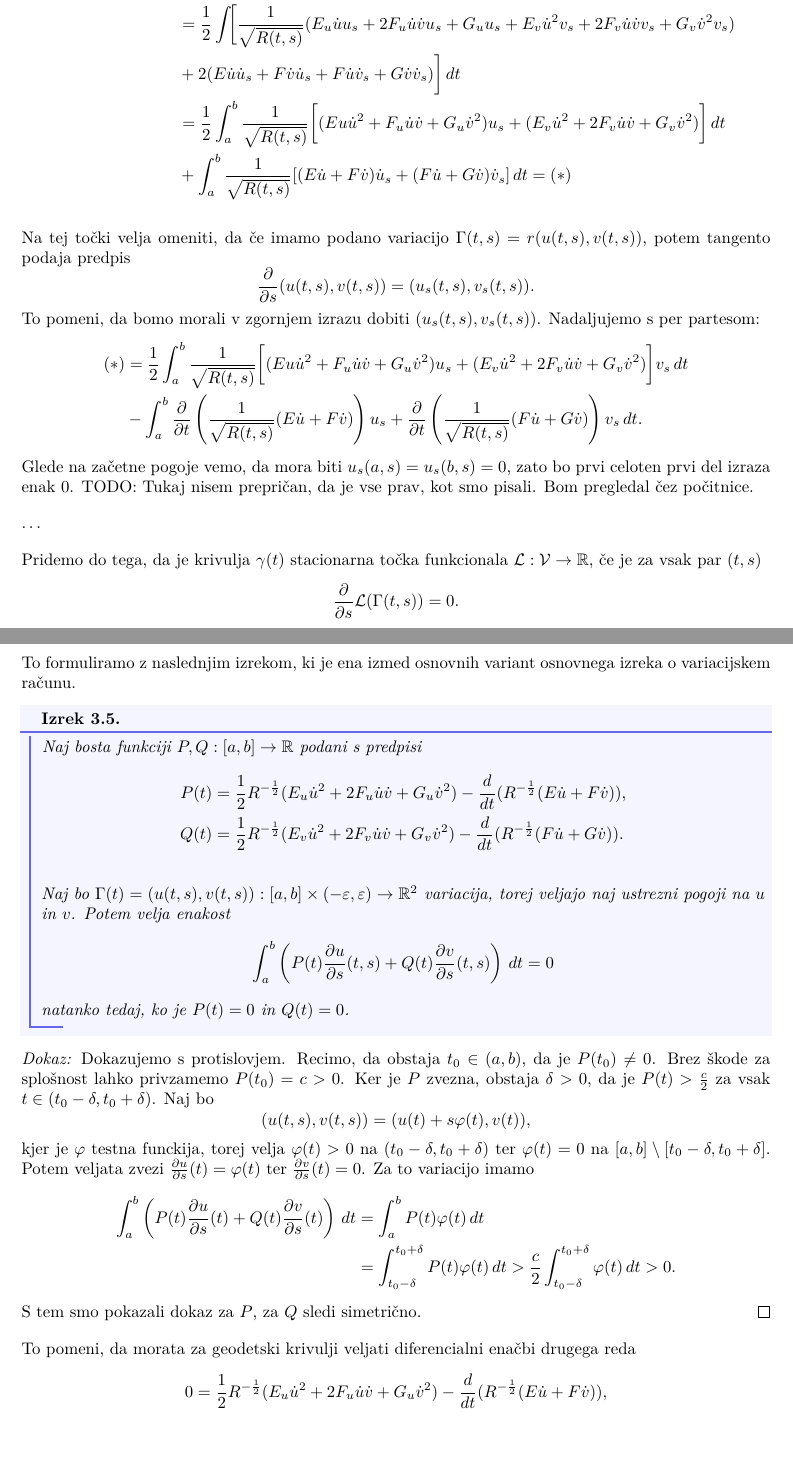
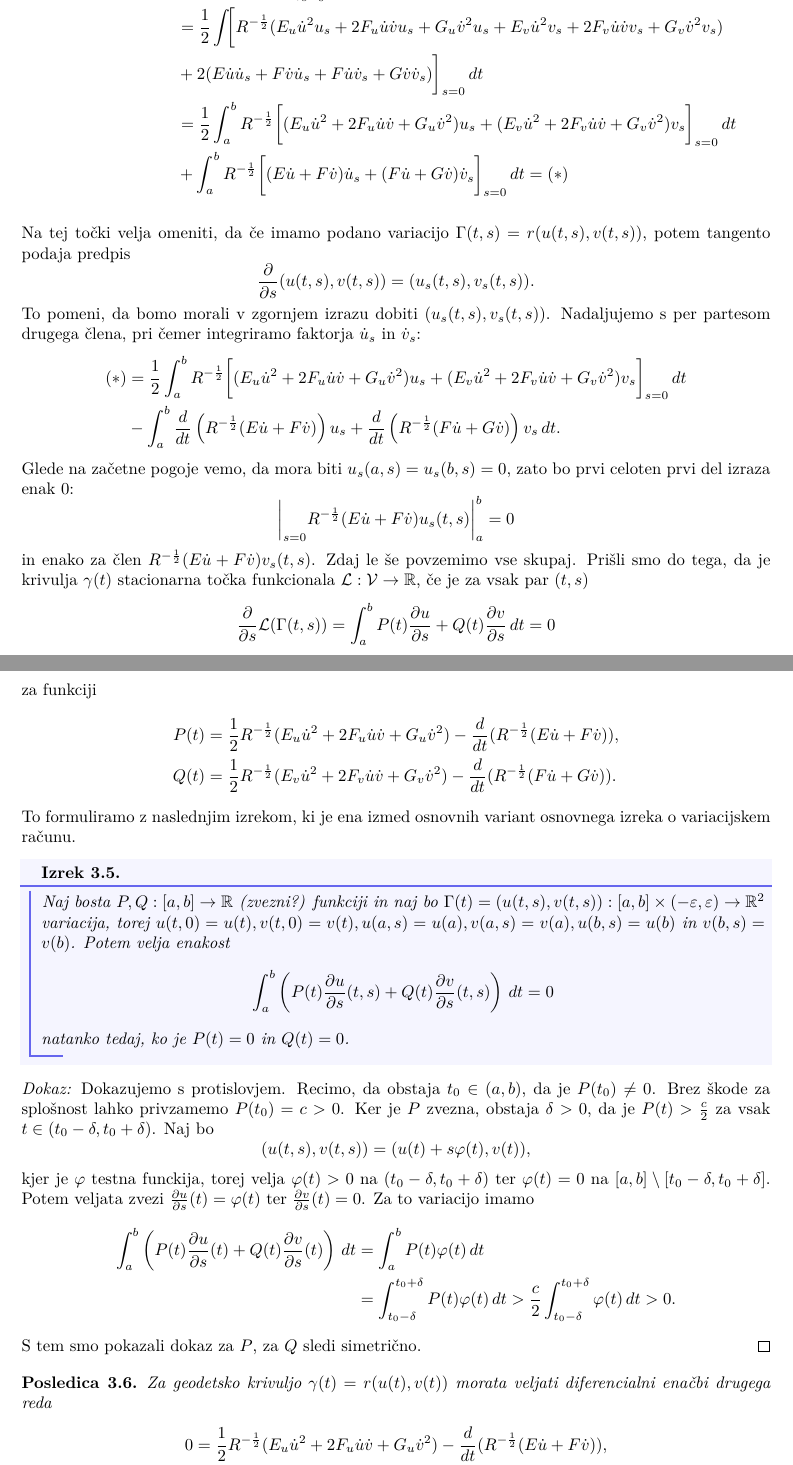
Before and after one commit to MightyOwler/Skripta-UDG, a LaTeX document (udg_skripta.tex, which reads Poglavja/3-Geodetske_krivulje.tex): two parts of pages 27 and 28 of 43, joined at a grey line, cut so that both start at the same text, the shorter picture padded with empty space. Compiled offline with pdfLaTeX.

Commit message:
Popravljen variacijski račun za geodetke

```diff
--- a/Poglavja/3-Geodetske_krivulje.tex
+++ b/Poglavja/3-Geodetske_krivulje.tex
@@ -77,32 +73,34 @@ Potem imamo \begin{align*}
-    &= \frac{1}{2} \int_{a}^{b}  \frac{1}{\sqrt{R(t,s)}} \bigg[ (Eu \dot{u}^2 + F_u \dot{u} \dot{v} + G_u \dot{v}^2) u_s + (E_v \dot{u}^2 + 2F_v \dot{u} \dot{v} + G_v \dot{v}^2) \bigg] \, dt \\
-    &+ \int_{a}^{b} \frac{1}{\sqrt{R(t,s)}} [(E\dot{u} + F\dot{v})\dot{u}_s + (F\dot{u} + G\dot{v}) \dot{v}_s] \, dt = (*)
+    \frac{ \partial  }{ \partial s} \bigg|_{s = 0} \mathcal{L}(\Gamma(t,s))  &= \frac{ \partial  }{ \partial s } \bigg|_{s = 0}  \int_{a}^{b} \sqrt{\underbrace{E\dot{u}^2 + 2F\dot{u}\dot{v} + G\dot{v}^2}_{R(t,s)}}  \, dt  \\
+    &=  \frac{1}{2} \int_{a}^{b} R^{-\frac{1}{2}} \frac{ \partial  }{ \partial s } \bigg|_{s = 0} R(t,s)  \, dt \\
+    &=  \frac{1}{2} \int_{} \bigg[R^{-\frac{1}{2}} (E_u \dot{u}^2 u_s + 2F_u \dot{u} \dot{v} u_s + G_u \dot{v}^2 u_s + E_v \dot{u}^2 v_s + 2F_v \dot{u} \dot{v} v_s + G_v \dot{v}^2 v_s) \\
+    &+  2(E \dot{u} \dot{u}_s + F \dot{v} \dot{u}_s + F\dot{u} \dot{v}_s + G \dot{v} \dot{v}_s) \bigg]_{s = 0} \, dt \\
+    &= \frac{1}{2} \int_{a}^{b}  R^{-\frac{1}{2}} \bigg[ (E_u \dot{u}^2 + 2F_u \dot{u} \dot{v} + G_u \dot{v}^2) u_s + (E_v \dot{u}^2 + 2F_v \dot{u} \dot{v} + G_v \dot{v}^2)v_s \bigg]_{s = 0} \, dt \\
+    &+ \int_{a}^{b} R^{-\frac{1}{2}} \bigg[(E\dot{u} + F\dot{v})\dot{u}_s + (F\dot{u} + G\dot{v}) \dot{v}_s \bigg]_{s = 0} \, dt = (*)
 \end{align*}
 
 Na tej točki velja omeniti, da če imamo podano variacijo $\Gamma(t,s) = r(u(t,s), v(t,s))$, potem tangento podaja predpis \begin{equation*}
 \frac{ \partial  }{ \partial s } (u(t,s), v(t,s)) = (u_s(t,s), v_s(t,s)).
 \end{equation*}
-To pomeni, da bomo morali v zgornjem izrazu dobiti $(u_s(t,s), v_s(t,s))$. Nadaljujemo s per partesom: \begin{align*}
-    (*) &= \frac{1}{2} \int_{a}^{b}  \frac{1}{\sqrt{R(t,s)}} \bigg[ (Eu \dot{u}^2 + F_u \dot{u} \dot{v} + G_u \dot{v}^2) u_s + (E_v \dot{u}^2 + 2F_v \dot{u} \dot{v} + G_v \dot{v}^2) \bigg]v_s \, dt \\
-    &- \int_{a}^{b} \frac{ \partial  }{ \partial t } \left( \frac{1}{\sqrt{R(t,s)}} (E\dot{u} + F\dot{v}) \right) u_s  + \frac{ \partial  }{ \partial t } \left( \frac{1}{\sqrt{R(t,s)}} (F\dot{u} + G\dot{v}) \right) v_s \, dt.
+To pomeni, da bomo morali v zgornjem izrazu dobiti $(u_s(t,s), v_s(t,s))$. Nadaljujemo s per partesom drugega člena, pri čemer integriramo faktorja $\dot{u}_s$ in $\dot{v}_s$: \begin{align*}
+    (*) &= \frac{1}{2} \int_{a}^{b}  R^{-\frac{1}{2}} \bigg[ (E_u \dot{u}^2 + 2F_u \dot{u} \dot{v} + G_u \dot{v}^2) u_s + (E_v \dot{u}^2 + 2F_v \dot{u} \dot{v} + G_v \dot{v}^2)v_s \bigg]_{s = 0} \, dt \\
+    &- \int_{a}^{b} \frac{ d  }{ dt } \left( R^{-\frac{1}{2}} (E\dot{u} + F\dot{v}) \right) u_s  + \frac{ d }{ dt } \left( R^{-\frac{1}{2}} (F\dot{u} + G\dot{v}) \right) v_s \, dt.
 \end{align*}
-Glede na začetne pogoje vemo, da mora biti $u_s(a,s) = u_s(b,s) = 0$, zato bo prvi celoten prvi del izraza enak 0.
-TODO: Tukaj nisem prepričan, da je vse prav, kot smo pisali. Bom pregledal čez počitnice.
-
-\ldots
-
-Pridemo do tega, da je krivulja $\gamma(t)$ stacionarna točka funkcionala $\mathcal{L}: \mathcal{V} \to  \mathbb{R}$, če je za vsak par $(t,s)$\begin{equation*}
-\frac{ \partial  }{ \partial s } \mathcal{L}(\Gamma(t,s)) = 0.
+Glede na začetne pogoje vemo, da mora biti $u_s(a,s) = u_s(b,s) = 0$, zato bo prvi celoten prvi del izraza enak 0: \begin{equation*}
+\bigg|_{s = 0} R^{-\frac{1}{2}} (E\dot{u} + F\dot{v}) u_s(t,s) \bigg|_a^{b} = 0
 \end{equation*}
+in enako za člen $R^{-\frac{1}{2}} (E\dot{u} + F\dot{v}) v_s(t,s)$. Zdaj le še povzemimo vse skupaj.
+Prišli smo do tega, da je krivulja $\gamma(t)$ stacionarna točka funkcionala $\mathcal{L}: \mathcal{V} \to  \mathbb{R}$, če je za vsak par $(t,s)$\begin{equation*}
+\frac{ \partial  }{ \partial s } \mathcal{L}(\Gamma(t,s)) = \int_{a}^{b} P(t) \frac{ \partial u }{ \partial s } + Q(t) \frac{ \partial v }{ \partial s }  \, dt  = 0
+\end{equation*}
+za funkciji \begin{align*}
+    P(t) &= \frac{1}{2} R^{-\frac{1}{2}} (E_u \dot{u}^2 + 2F_u \dot{u} \dot{v} + G_u \dot{v}^2) - \frac{d}{dt} (R^{-\frac{1}{2}}(E\dot{u} + F\dot{v})), \\
+    Q(t) &= \frac{1}{2} R^{-\frac{1}{2}} (E_v \dot{u}^2 + 2F_v \dot{u} \dot{v} + G_v \dot{v}^2) - \frac{d}{dt} (R^{-\frac{1}{2}}(F\dot{u} + G\dot{v})).
+\end{align*}
 To formuliramo z naslednjim izrekom, ki je ena izmed osnovnih variant osnovnega izreka o variacijskem računu.
 
 \begin{izrek}
 \label{izr_osnovni_izrek_o_variacijskem_racunu}
-Naj bosta funkciji $P, Q: [a,b] \to  \mathbb{R}$ podani s predpisi \begin{align*}
-    P(t) &= \frac{1}{2} R^{-\frac{1}{2}} (E_u \dot{u}^2 + 2F_u \dot{u} \dot{v} + G_u \dot{v}^2) - \frac{d}{dt} (R^{-\frac{1}{2}}(E\dot{u} + F\dot{v})), \\
-    Q(t) &= \frac{1}{2} R^{-\frac{1}{2}} (E_v \dot{u}^2 + 2F_v \dot{u} \dot{v} + G_v \dot{v}^2) - \frac{d}{dt} (R^{-\frac{1}{2}}(F\dot{u} + G\dot{v})).
-\end{align*}
-
-Naj bo $\Gamma(t) = (u(t,s), v(t,s)) : [a,b] \times (-\varepsilon, \varepsilon) \to \mathbb{R}^2$ variacija, torej veljajo naj ustrezni pogoji na $u$ in $v$. Potem velja enakost \begin{equation*}
+Naj bosta $P, Q: [a,b] \to  \mathbb{R}$ (zvezni?) funkciji in naj bo $\Gamma(t) = (u(t,s), v(t,s)) : [a,b] \times (-\varepsilon, \varepsilon) \to \mathbb{R}^2$ variacija, torej $u(t, 0) = u(t), v(t, 0) = v(t), u(a,s) = u(a), v(a,s) = v(a), u(b,s) = u(b)$ in $v(b,s) = v(b)$. Potem velja enakost \begin{equation*}
  \int_{a}^{b}  \left( P(t) \frac{ \partial u }{ \partial s }(t, s)  + Q(t) \frac{ \partial v }{ \partial s }(t, s) \right)  \, dt = 0
  \end{equation*}
 natanko tedaj, ko je $P(t) = 0$ in $Q(t) = 0$.
@@ -125,7 +123,9 @@ Za to variacijo imamo
 S tem smo pokazali dokaz za $P$, za $Q$ sledi simetrično.
 \qed
 
-To pomeni, da morata za geodetski krivulji veljati diferencialni enačbi drugega reda \begin{align*}
+\begin{posledica}
+\label{psl_Euler_Lagrangeevi_enacbi_za_geodetke}
+Za geodetsko krivuljo $\gamma(t) = r(u(t), v(t))$ morata veljati diferencialni enačbi drugega reda \begin{align*}
     0 &= \frac{1}{2} R^{-\frac{1}{2}} (E_u \dot{u}^2 + 2F_u \dot{u} \dot{v} + G_u \dot{v}^2) - \frac{d}{dt} (R^{-\frac{1}{2}}(E\dot{u} + F\dot{v})), \\
     0 &= \frac{1}{2} R^{-\frac{1}{2}} (E_v \dot{u}^2 + 2F_v \dot{u} \dot{v} + G_v \dot{v}^2) - \frac{d}{dt} (R^{-\frac{1}{2}}(F\dot{u} + G\dot{v})).
 \end{align*}
```
Also changed, not shown: Poglavja/4-Gauss_Bonnetov_izrek.tex (+1 -1 lines), udg_skripta.pdf, Poglavja/3-Geodetske_krivulje.tex (19 more changed lines).
